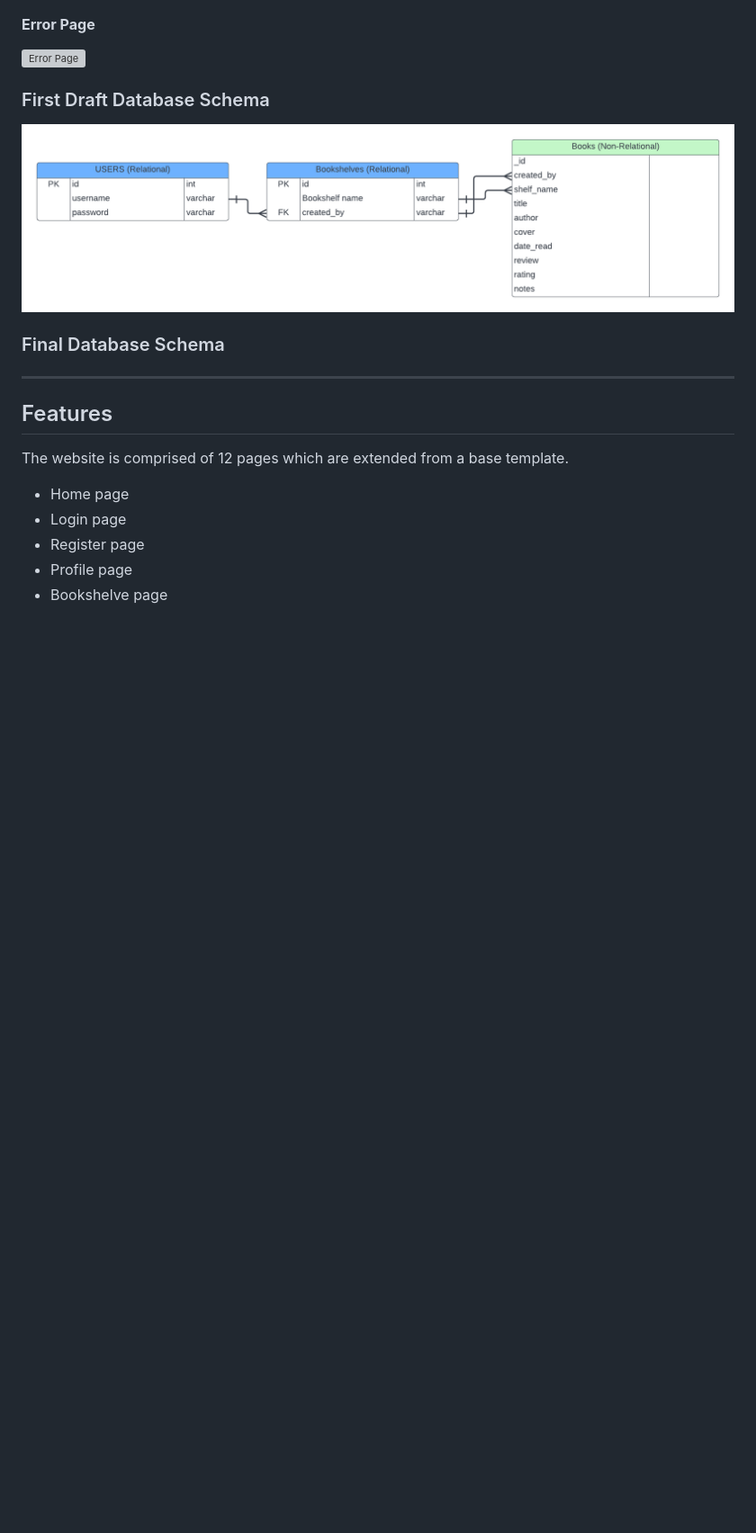
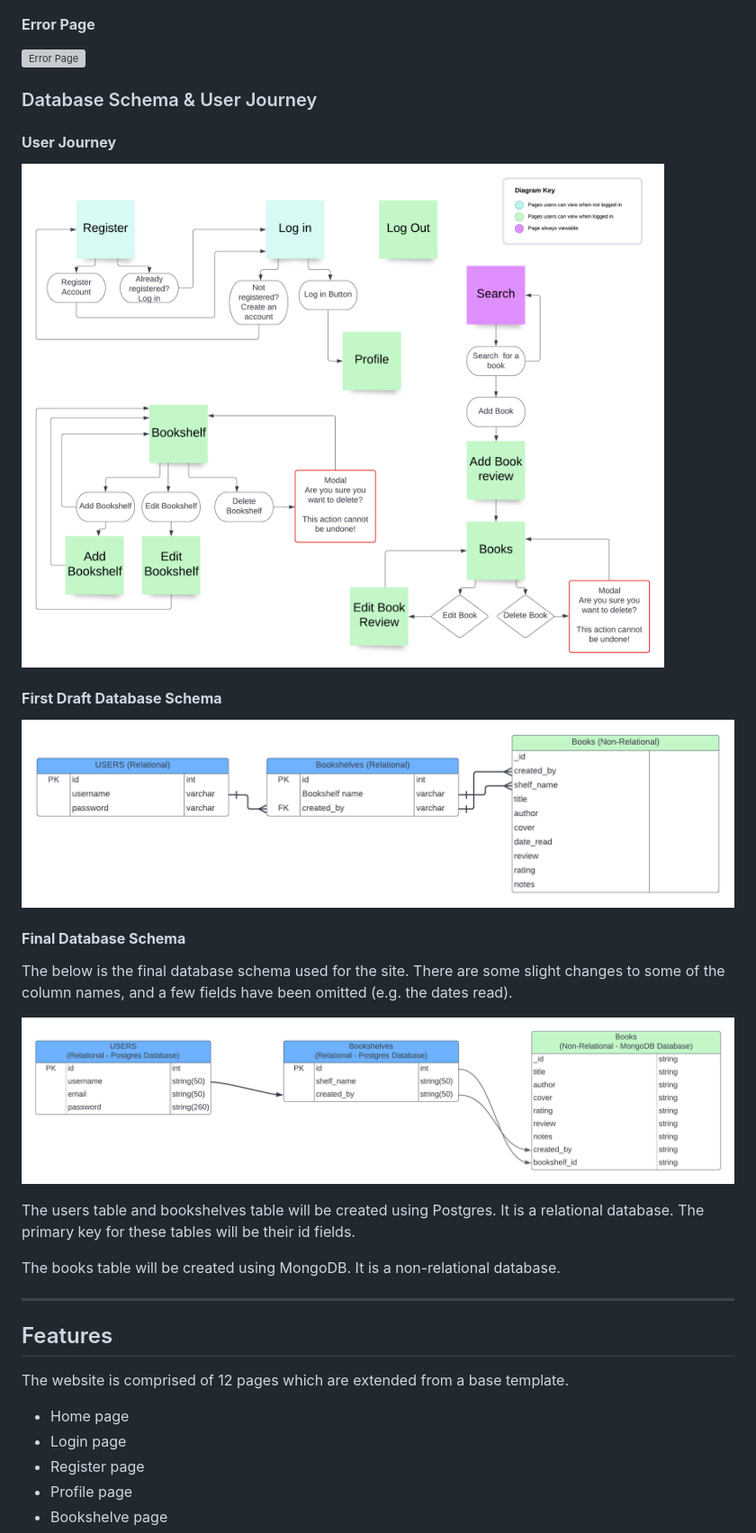
Before and after one commit to kera-cudmore/BookWorm, a Markdown page: README.md, the part around the change printed below. Shown: that part at 90% size. Drawn GitHub-style; pictures changed too: documentation/database-schema-2.png (added), documentation/user-journey.png (added); blank space fills up the shorter version; grey boxes are pictures that could not be loaded.

Commit message:
add: database schema 2 and user journey to the readme

```diff
--- a/README.md
+++ b/README.md
@@ -168,11 +170,25 @@ Wireframes were created for mobile, tablet and desktop using Balsamiq.
 
 ![Error Page](documentation/wireframes/error.png)
 
-### First Draft Database Schema
+### Database Schema & User Journey
+
+#### __User Journey__
+
+![User Journey](documentation/user-journey.png)
+
+#### __First Draft Database Schema__
 
 ![Database Schema](documentation/database-schema.png)
 
-### Final Database Schema
+#### __Final Database Schema__
+
+The below is the final database schema used for the site. There are some slight changes to some of the column names, and a few fields have been omitted (e.g. the dates read).
+
+![Database Schema 2](documentation/database-schema-2.png)
+
+The users table and bookshelves table will be created using Postgres. It is a relational database. The primary key for these tables will be their id fields.
+
+The books table will be created using MongoDB. It is a non-relational database.
 
 - - -
 
```
Also changed, not shown: other parts of README.md (+4 -2 lines).
